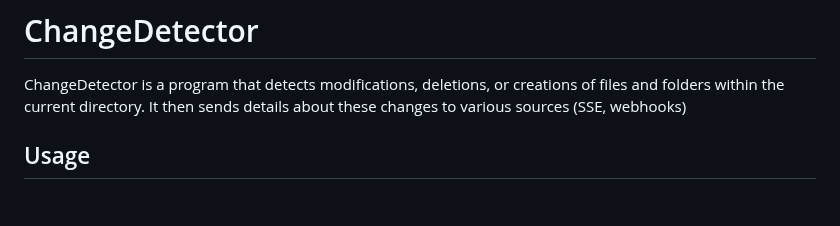
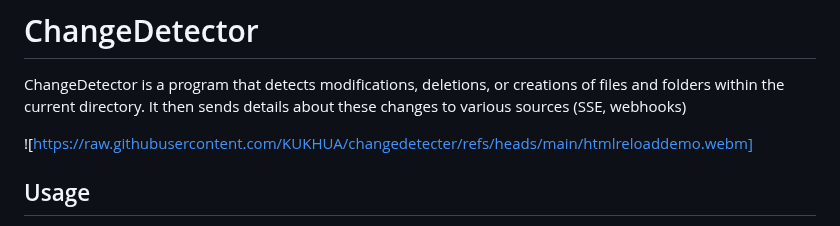
Before and after one commit to KUKHUA/autoreload, a Markdown page: README.MD, the part around the change. Rendered like a GitHub page; blank space fills up the shorter version.

```diff
--- a/README.MD
+++ b/README.MD
@@ -1,6 +1,8 @@
 # ChangeDetector
 
 ChangeDetector is a program that detects modifications, deletions, or creations of files and folders within the current directory. It then sends details about these changes to various sources (SSE, webhooks)
+
+![https://raw.githubusercontent.com/KUKHUA/changedetecter/refs/heads/main/htmlreloaddemo.webm]
 
 ## Usage
 To setup ChangeDetector, run: `changedetector setup`. You'll be guided through a few prompts to configure the program.
```
